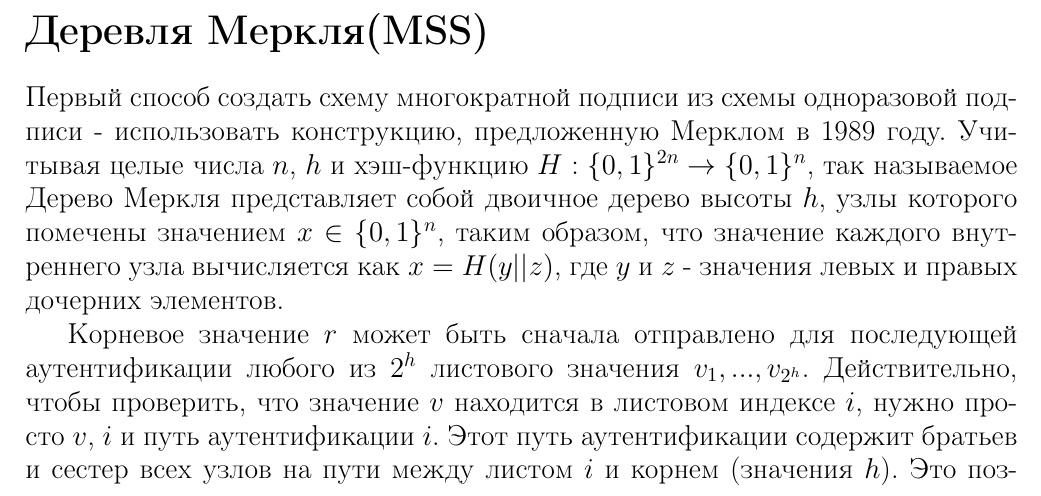
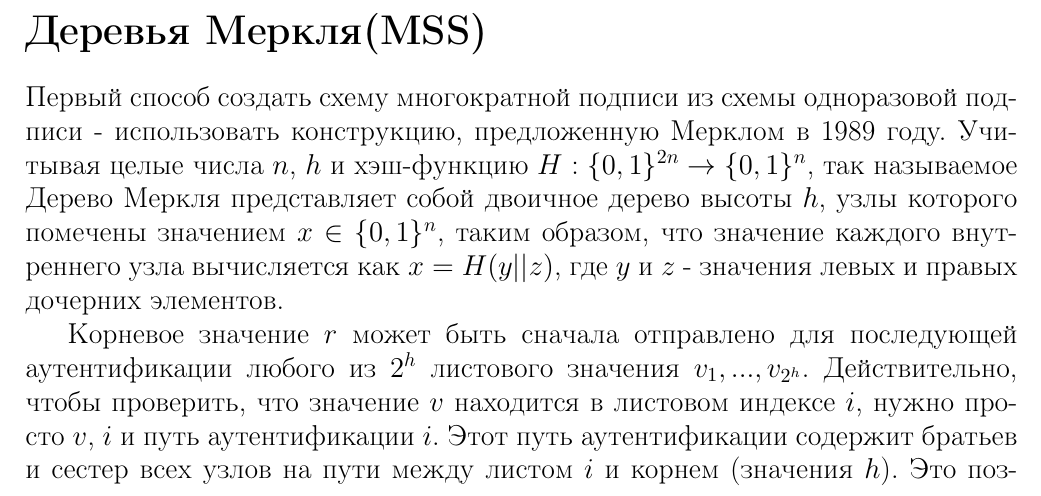
Before and after one commit to Ashes17b/DW, a LaTeX document (docs/src.tex): part of page 5 of 9, cut so that both start at the same text. Compiled offline with pdfLaTeX.

Commit message:
DW-5: Refactoring text

```diff
--- a/docs/src.tex
+++ b/docs/src.tex
@@ -68,8 +68,8 @@
 \subsubsection{Обоснование стойкости(WOTS+)}
 \newpage
 
-% Деревля Меркля
-\section{Деревля Меркля(MSS)}
+% Деревья Меркля
+\section{Деревья Меркля(MSS)}
 Первый способ создать схему многократной подписи из схемы одноразовой подписи - использовать конструкцию, предложенную Мерклом в 1989 году. Учитывая целые числа $n$, $h$ и хэш-функцию $H$ : $\{0, 1\}^{2n} \rightarrow \{0, 1\}^{n}$, так называемое Дерево Меркля представляет собой двоичное дерево высоты $h$, узлы которого помечены значением $x \in \{0, 1\}^{n}$, таким образом, что значение каждого внутреннего узла вычисляется как $x = H(y||z)$, где $y$ и $z$ - значения левых и правых дочерних элементов.
 
 Корневое значение $r$ может быть сначала отправлено для последующей аутентификации любого из $2^{h}$ листового значения $v_{1}, ..., v_{2^h}$. Действительно, чтобы проверить, что значение $v$ находится в листовом индексе $i$, нужно просто $v$, $i$ и путь аутентификации $i$. Этот путь аутентификации содержит братьев и сестер всех узлов на пути между листом $i$ и корнем (значения $h$). Это позволяет рекурсивно вычислять значения внутренних узлов вплоть до корня и сравнивать результат с $r$.
```
Also changed, not shown: docs/src.pdf.
